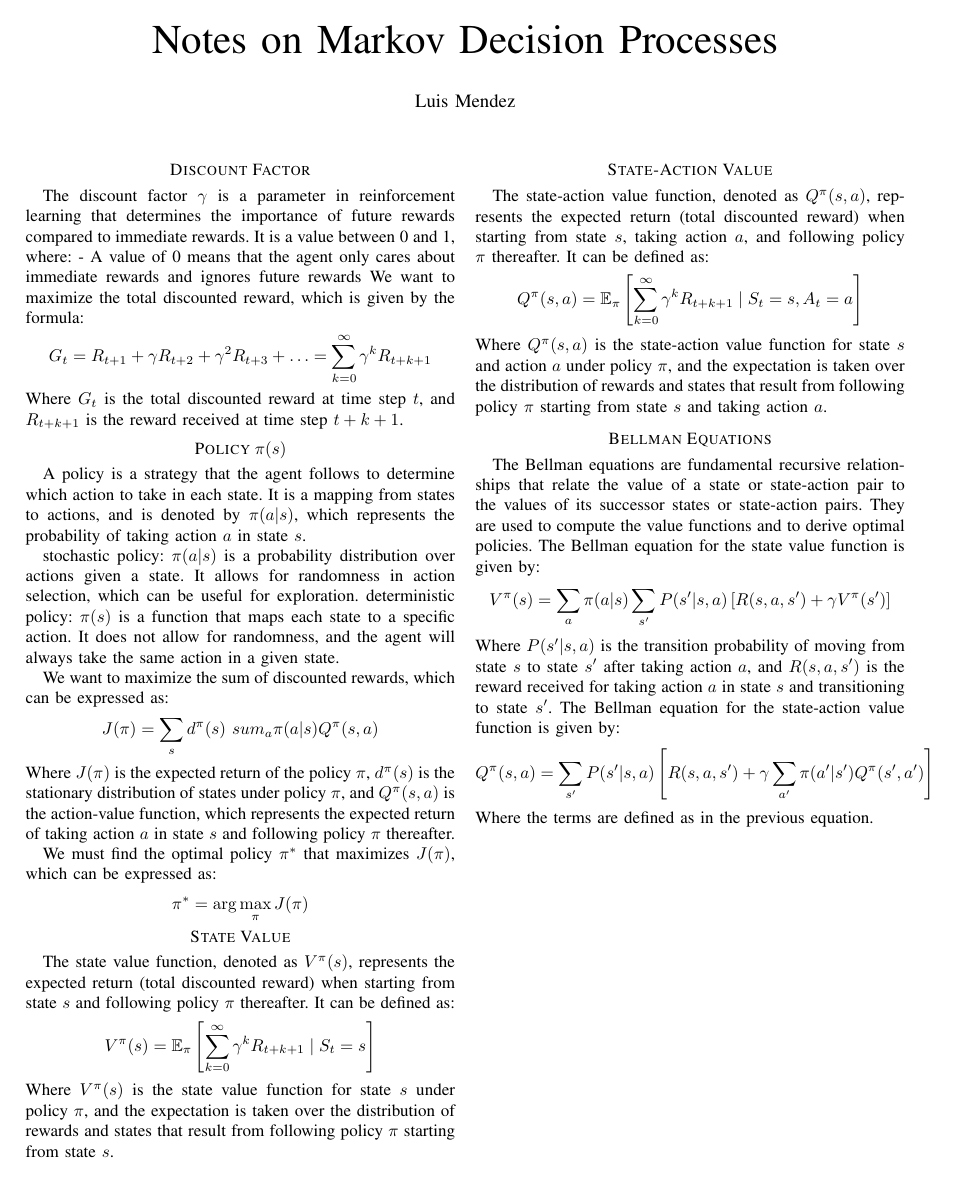
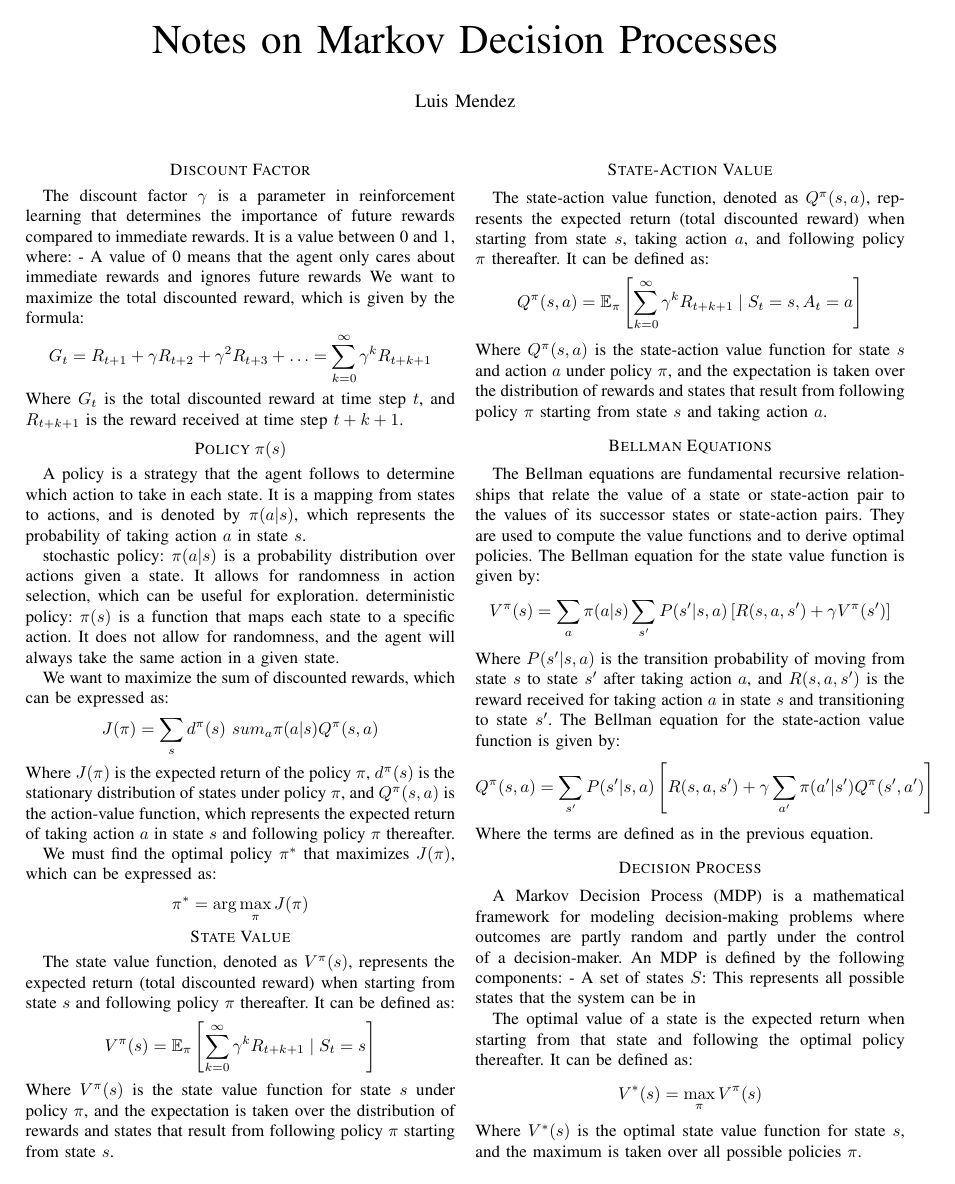
Before and after one commit to LuisMend12/udemy_courses, a LaTeX paper (rl_course/Markov_decision_process/notes/markov.tex): the whole page before the commit and page 1 of 2 after it. Compiled offline with pdfLaTeX.

Commit message:
Add introduction to Markov Decision Process and create Maze environment in Jupyter notebook
- Updated `markov.tex` with a new section on Decision Process, defining MDP components and optimal value functions.
- Created `MDP_introduction.ipynb` to introduce coding concepts related to MDPs using OpenAI Gym, including environment setup, state and action spaces, and policy implementation.

```diff
--- a/rl_course/Markov_decision_process/notes/markov.tex
+++ b/rl_course/Markov_decision_process/notes/markov.tex
@@ -59,4 +59,16 @@ The Bellman equation for the state-action value function is given by:
 $$ Q^{\pi}(s,a) = \sum_{s'} P(s'|s,a) \left[ R(s,a,s') + \gamma \sum_{a'} \pi(a'|s') Q^{\pi}(s',a') \right] $$
 Where the terms are defined as in the previous equation.
 
+
+\section*{Decision Process}
+A Markov Decision Process (MDP) is a mathematical framework for modeling decision-making problems where outcomes are partly random and partly under the control of a decision-maker. An MDP is defined by the following components:
+- A set of states $S$: This represents all possible states that the system can be in
+
+The optimal value of a state is the expected return when starting from that state and following the optimal policy thereafter. It can be defined as:
+$$ V^*(s) = \max_{\pi} V^{\pi}(s) $$
+Where $V^*(s)$ is the optimal state value function for state $s$, and the maximum is taken over all possible policies $\pi$.
+
+The optimal action-value function is the expected return when starting from a state, taking an action, and following the optimal policy thereafter. It can be defined as:
+$$ Q^*(s,a) = \max_{\pi} Q^{\pi}(s,a) $$
+Where $Q^*(s,a)$ is the optimal state-action value function for state $s$ and action $a$, and the maximum is taken over all possible policies $\pi$.
 \end{document}
```
Also changed, not shown: 1 other file.
